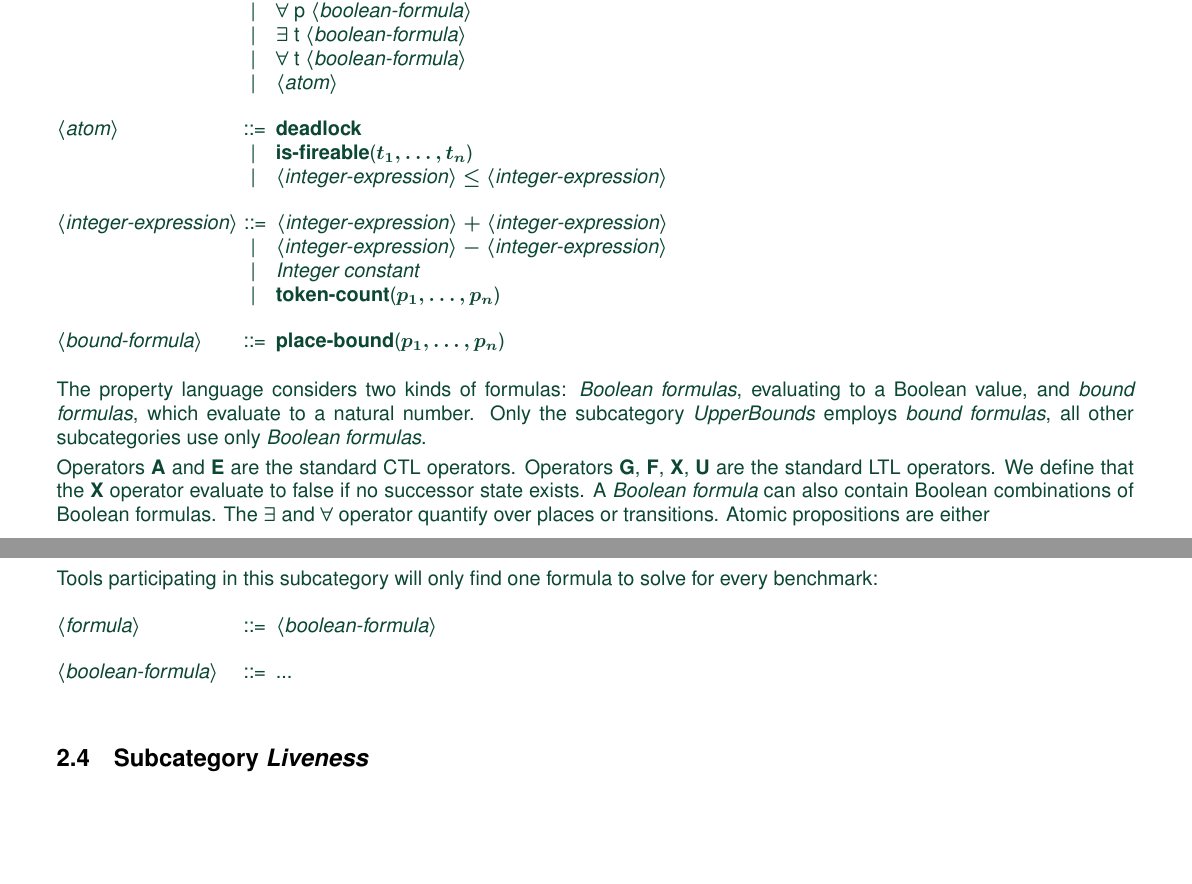
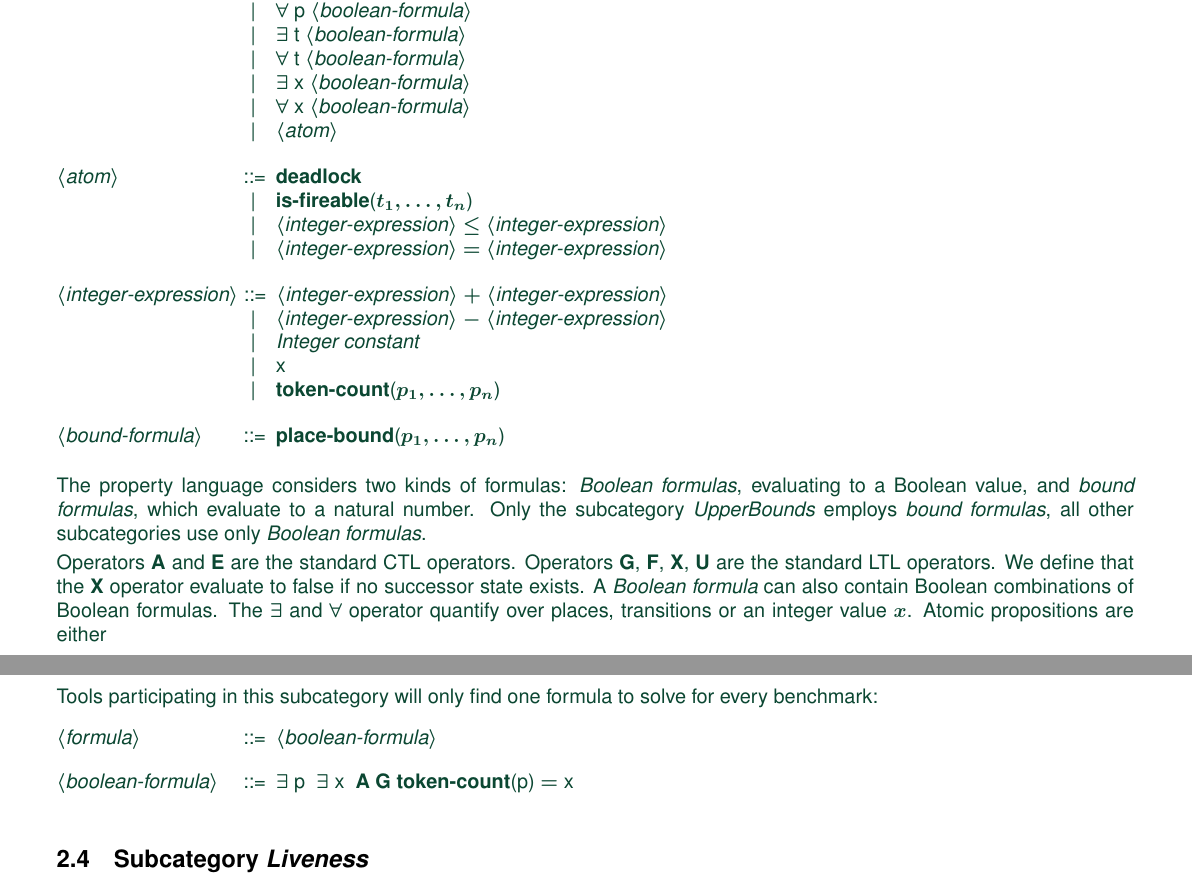
Before and after one commit to yanntm/formula-manual, a LaTeX document (main.tex): two parts of pages 4 and 5 of 11, joined at a grey line, cut so that both start at the same text, the shorter picture padded with empty space. Compiled offline with pdfLaTeX.

Commit message:
Proposal for the definition of the StableMarkingDetection subcategory

```diff
--- a/main.tex
+++ b/main.tex
@@ -58,6 +58,7 @@
 \newcommand\quantexist       {\boldmath$\exists$\xspace}
 \newcommand\quantall         {\boldmath$\forall$\xspace}
 \newcommand\atomleq          {\boldmath$\leq$\xspace}
+\newcommand\atomeq          {\boldmath$=$\xspace}
 \newcommand\atomdead         {\textbf{deadlock}\xspace}
 %\newcommand\atomql           {\textbf{quasilive}\xspace}
 %\newcommand\atomstable       {\textbf{stablemarking}\xspace}
@@ -345,16 +346,20 @@ property language:
 \alt \quantall p <boolean-formula>
 \alt \quantexist t <boolean-formula>
 \alt \quantall t <boolean-formula>
+\alt \quantexist x <boolean-formula>
+\alt \quantall x <boolean-formula>
 \alt <atom>
 
 <atom> ::= \atomdead
 \alt \atomisfire{$t_1, \ldots, t_n$}
 \alt <integer-expression> \atomleq <integer-expression>
+\alt <integer-expression> \atomeq <integer-expression>
 
 <integer-expression> ::=
      <integer-expression> \exprplus <integer-expression>
 \alt <integer-expression> \exprminus <integer-expression>
 \alt \textit{Integer constant}
+\alt x
 \alt \atomtokenscnt{$p_1, \ldots, p_n$}
 
 <bound-formula> ::= \atomplacebnd{$p_1, \ldots, p_n$}
@@ -381,7 +386,7 @@ are the standard LTL operators.
 We define that the \ltlx operator evaluate to false if no successor state
 exists.  A \textit{Boolean formula} can also contain Boolean combinations of Boolean
 formulas.
-The \quantexist and \quantall operator quantify over places or transitions.
+The \quantexist and \quantall operator quantify over places, transitions or an integer value $x$.
 Atomic propositions are either
 \begin{itemize}
 \item
@@ -477,7 +482,7 @@ for every benchmark:
 
 <formula> ::= <boolean-formula>
 
-<boolean-formula> ::= ...
+<boolean-formula> ::= \quantexist p~ \quantexist x~ \ctla \ltlg \atomtokenscnt{p} \atomeq x
 %\alt A G $\lnot$ deadlock
 
 \end{grammar}
```
Also changed, not shown: main.tex (2 more changed lines).
